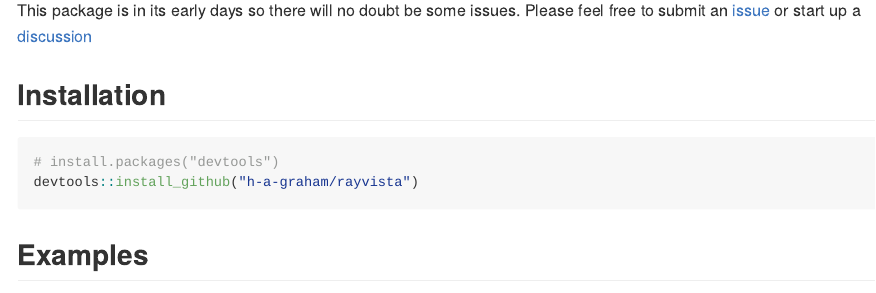
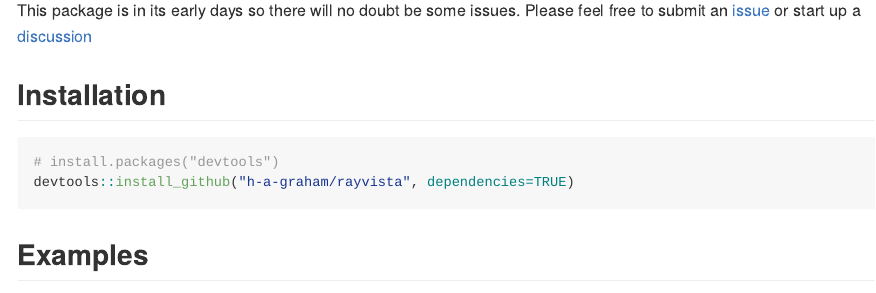
Before and after one commit to h-a-graham/rayvista, an R Markdown document (README.Rmd): the page in a window 1100 px wide, from 480 px down. The pictures show the output file README.md that the author committed with the source, drawn offline in the style of GitHub.

Commit message:
added suggested rgdal dependency

````diff
--- a/README.Rmd
+++ b/README.Rmd
@@ -43,7 +43,7 @@ Installation
 
 ``` r
 # install.packages("devtools")
-devtools::install_github("h-a-graham/rayvista")
+devtools::install_github("h-a-graham/rayvista", dependencies=TRUE)
 ```
 
 Examples
````
Also changed, not shown: README.md, 1 other file.
